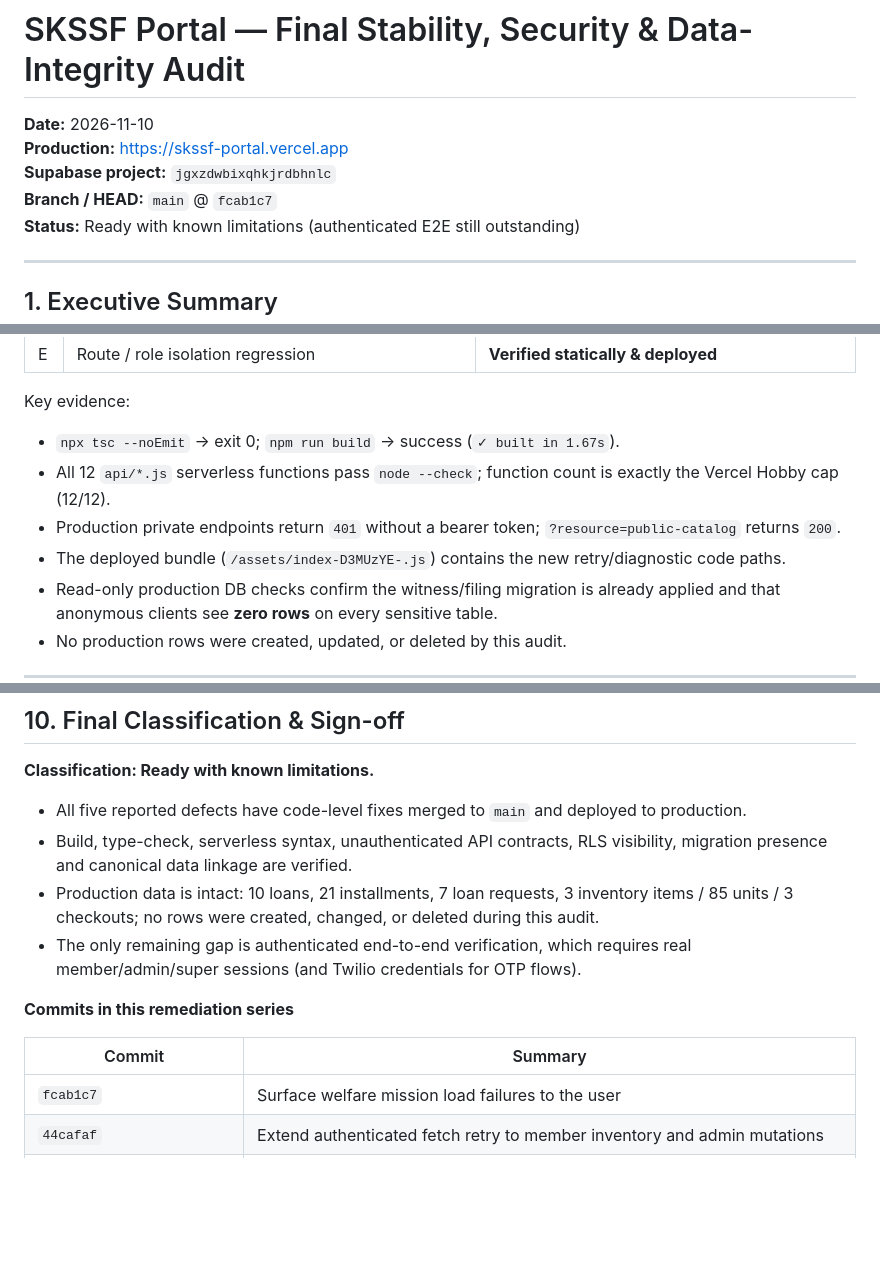
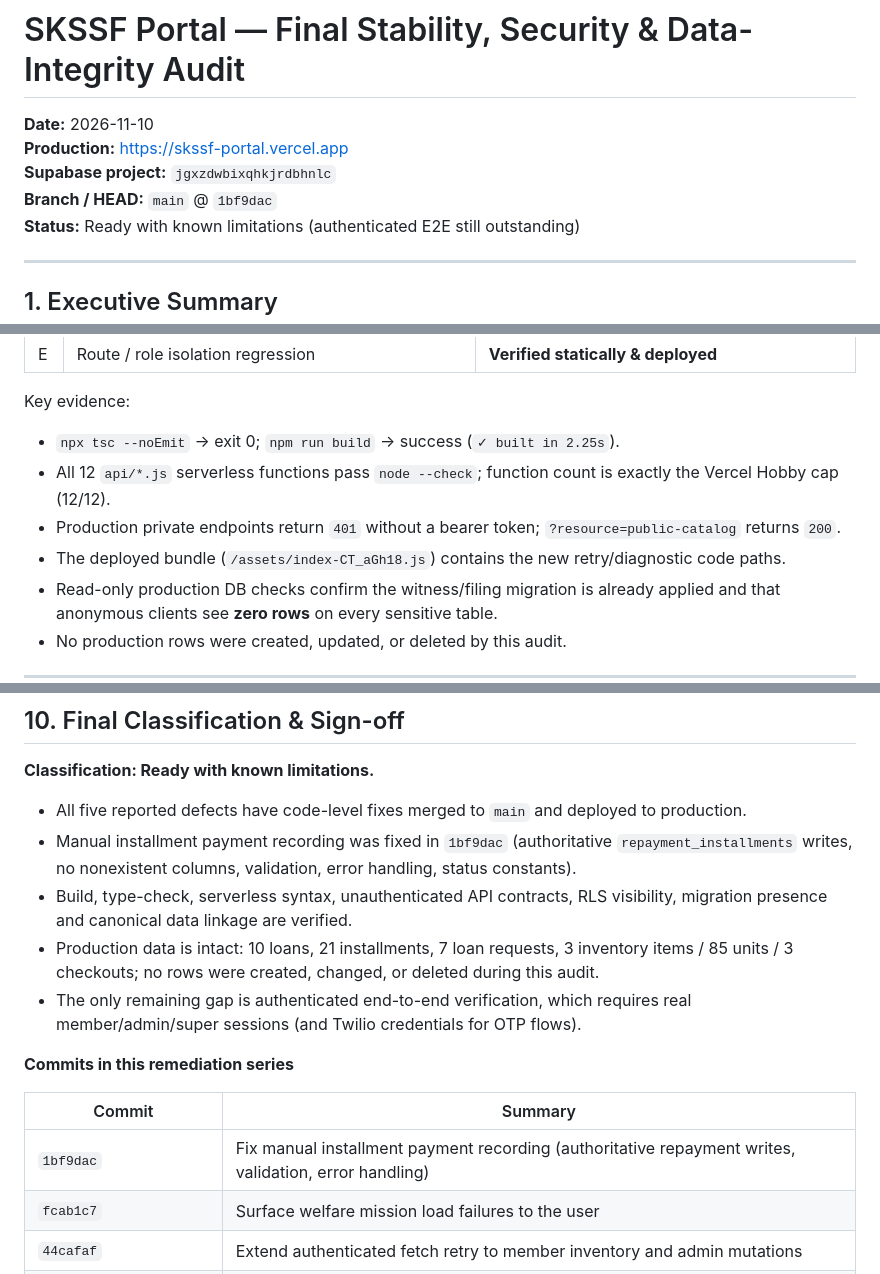
Before and after one commit to Anas-Shareef/skssf-portal, a Markdown page: docs/audit/final-stability-audit-2026-11-10.md, 3 parts joined by grey strips. Drawn GitHub-style; blank space fills up the shorter version.

Commit message:
docs(audit): cover manual installment payment recording fix

```diff
--- a/docs/audit/final-stability-audit-2026-11-10.md
+++ b/docs/audit/final-stability-audit-2026-11-10.md
@@ -3,7 +3,7 @@
 **Date:** 2026-11-10
 **Production:** https://skssf-portal.vercel.app
 **Supabase project:** `jgxzdwbixqhkjrdbhnlc`
-**Branch / HEAD:** `main` @ `fcab1c7`
+**Branch / HEAD:** `main` @ `1bf9dac`
 **Status:** Ready with known limitations (authenticated E2E still outstanding)
 
 ---
@@ -22,10 +22,10 @@ This audit closes the remediation series covering the five reported production d
 
 Key evidence:
 
-- `npx tsc --noEmit` → exit 0; `npm run build` → success (`✓ built in 1.67s`).
+- `npx tsc --noEmit` → exit 0; `npm run build` → success (`✓ built in 2.25s`).
 - All 12 `api/*.js` serverless functions pass `node --check`; function count is exactly the Vercel Hobby cap (12/12).
 - Production private endpoints return `401` without a bearer token; `?resource=public-catalog` returns `200`.
-- The deployed bundle (`/assets/index-D3MUzYE-.js`) contains the new retry/diagnostic code paths.
+- The deployed bundle (`/assets/index-CT_aGh18.js`) contains the new retry/diagnostic code paths.
 - Read-only production DB checks confirm the witness/filing migration is already applied and that anonymous clients see **zero rows** on every sensitive table.
 - No production rows were created, updated, or deleted by this audit.
 
@@ -243,6 +297,7 @@ Because the new columns are already visible through PostgREST, the schema cache
 **Classification: Ready with known limitations.**
 
 - All five reported defects have code-level fixes merged to `main` and deployed to production.
+- Manual installment payment recording was fixed in `1bf9dac` (authoritative `repayment_installments` writes, no nonexistent columns, validation, error handling, status constants).
 - Build, type-check, serverless syntax, unauthenticated API contracts, RLS visibility, migration presence and canonical data linkage are verified.
 - Production data is intact: 10 loans, 21 installments, 7 loan requests, 3 inventory items / 85 units / 3 checkouts; no rows were created, changed, or deleted during this audit.
 - The only remaining gap is authenticated end-to-end verification, which requires real member/admin/super sessions (and Twilio credentials for OTP flows).
@@ -251,6 +306,7 @@ Because the new columns are already visible through PostgREST, the schema cache
 
 | Commit | Summary |
 |---|---|
+| `1bf9dac` | Fix manual installment payment recording (authoritative repayment writes, validation, error handling) |
 | `fcab1c7` | Surface welfare mission load failures to the user |
 | `44cafaf` | Extend authenticated fetch retry to member inventory and admin mutations |
 | `696e4fc` | Retry 401s with refreshed token, surface inventory failures, guard repayment refresh |
```
Also changed, not shown: other parts of docs/audit/final-stability-audit-2026-11-10.md (+54 -0 lines).
